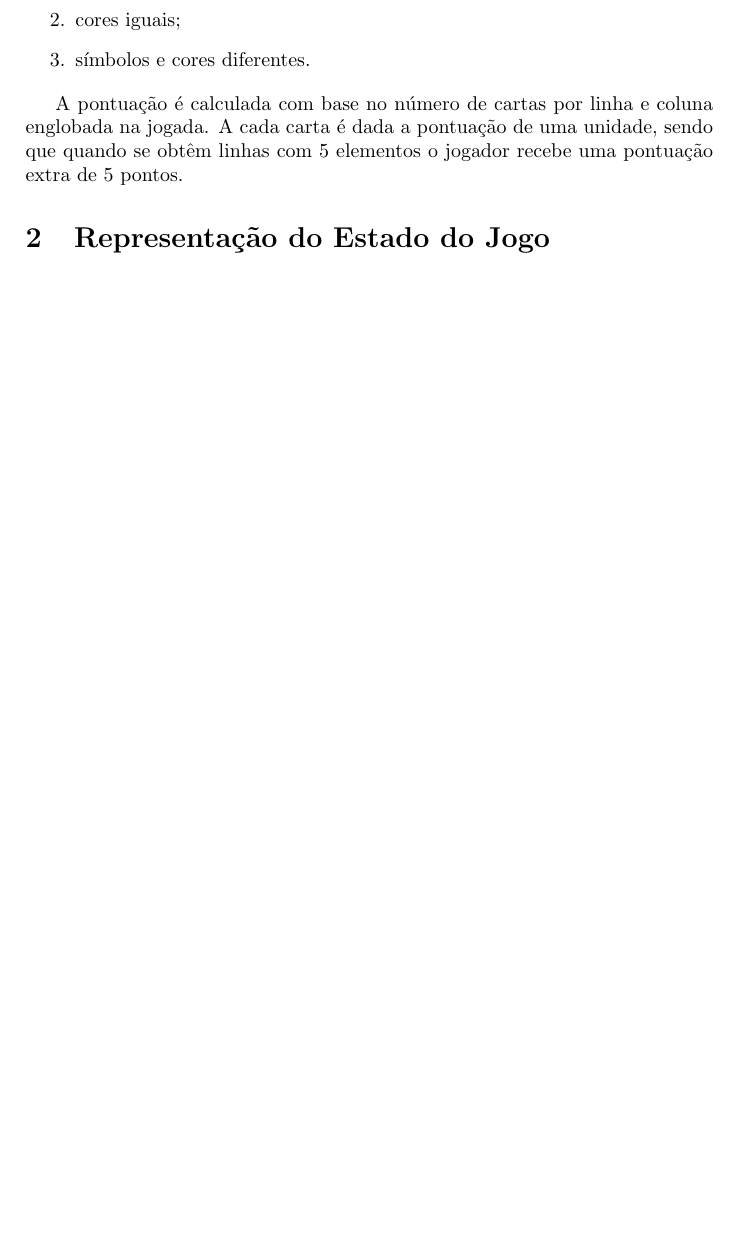
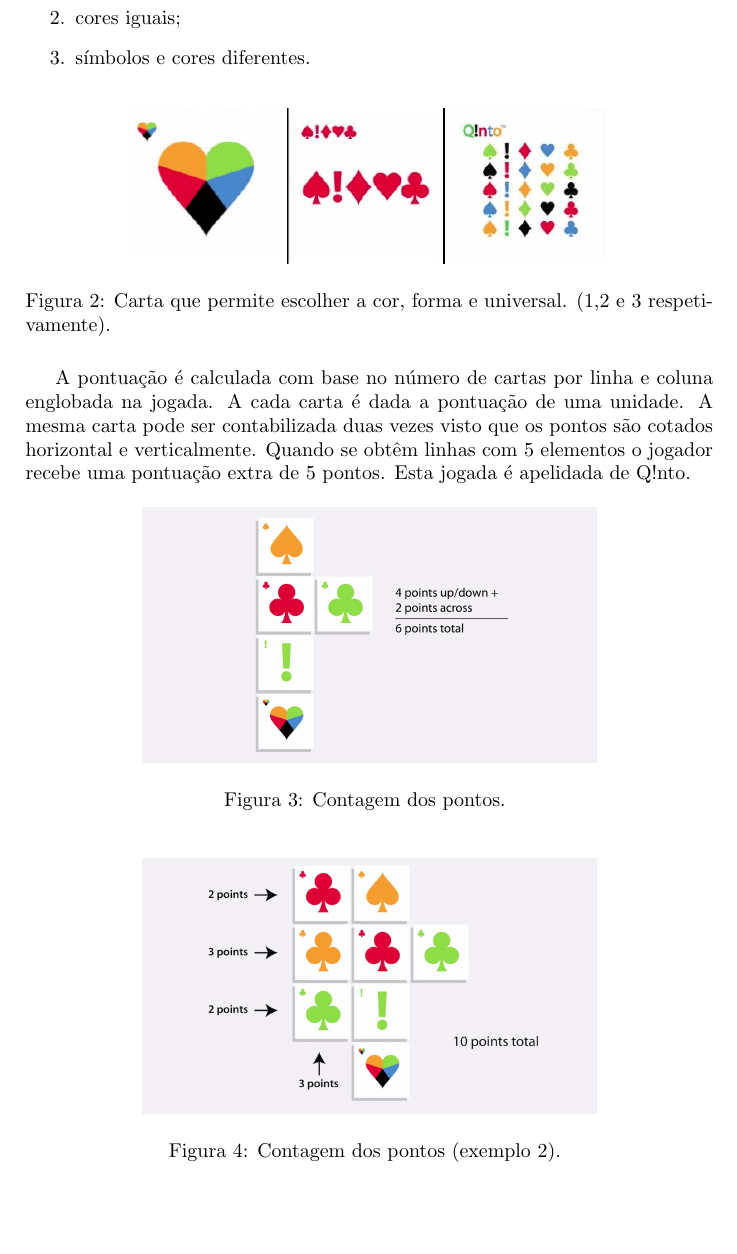
Before and after one commit to FilipaRamos/PROLOG-Q-nto-Simulation, a LaTeX document (midterm report/PLOG_TP1_RI_#Q!nto_2.tex): part of page 4 of 4 before the commit and part of page 3 of 4 after it, cut so that both start at the same text, the shorter picture padded with empty space. Compiled offline with pdfLaTeX.

Commit message:
report still in progre

```diff
--- a/midterm report/PLOG_TP1_RI_#Q!nto_2.tex
+++ b/midterm report/PLOG_TP1_RI_#Q!nto_2.tex
@@ -150,7 +106,25 @@ Uma jogada é válida se for feita uma coluna ou linha com cartas nas seguintes
 	\item símbolos e cores diferentes.
 \end{enumerate}
 
-A pontuação é calculada com base no número de cartas por linha e coluna englobada na jogada. A cada carta é dada a pontuação de uma unidade, sendo que quando se obtêm linhas com 5 elementos o jogador recebe uma pontuação extra de 5 pontos.
+\begin{figure}[ht!]
+\centering
+\includegraphics[width=85mm]{especiais.jpg}
+\caption{Carta que permite escolher a cor, forma e universal. (1,2 e 3 respetivamente). \label{especiais}}
+\end{figure}
+
+A pontuação é calculada com base no número de cartas por linha e coluna englobada na jogada. A cada carta é dada a pontuação de uma unidade. A mesma carta pode ser contabilizada duas vezes visto que os pontos são cotados horizontal e verticalmente. Quando se obtêm linhas com 5 elementos o jogador recebe uma pontuação extra de 5 pontos. Esta jogada é apelidada de Q!nto.
+
+\begin{figure}[h]
+\centering
+\includegraphics[width=80mm]{points.jpg}
+\caption{Contagem dos pontos. \label{points1}}
+\end{figure}
+
+\begin{figure}[hb!]
+\centering
+\includegraphics[width=80mm]{points2.jpg}
+\caption{Contagem dos pontos (exemplo 2). \label{points2}}
+\end{figure}
 
 %%%%%%%%%%%%%%%%%%%%%%%%%%
 \section{Representação do Estado do Jogo}
```
Also changed, not shown: midterm report/PLOG_TP1_RI_#Q!nto_2.pdf, midterm report/corEscolhivel.jpg (deleted), midterm report/especiais.jpg (added), midterm report/formaEscolhivel.jpg (deleted), midterm report/todas.jpg (deleted), midterm report/PLOG_TP1_RI_#Q!nto_2.tex (44 more changed lines), 3 other files.
